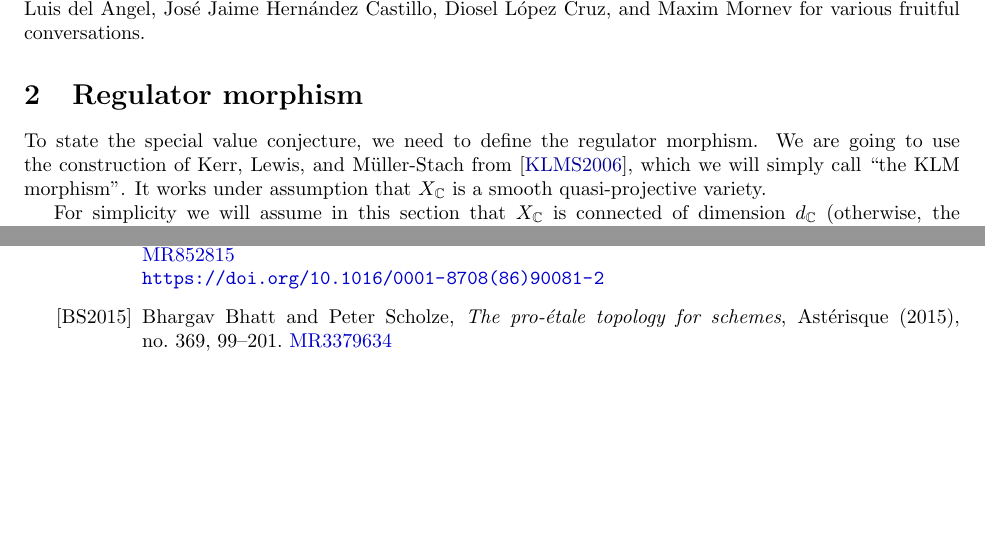
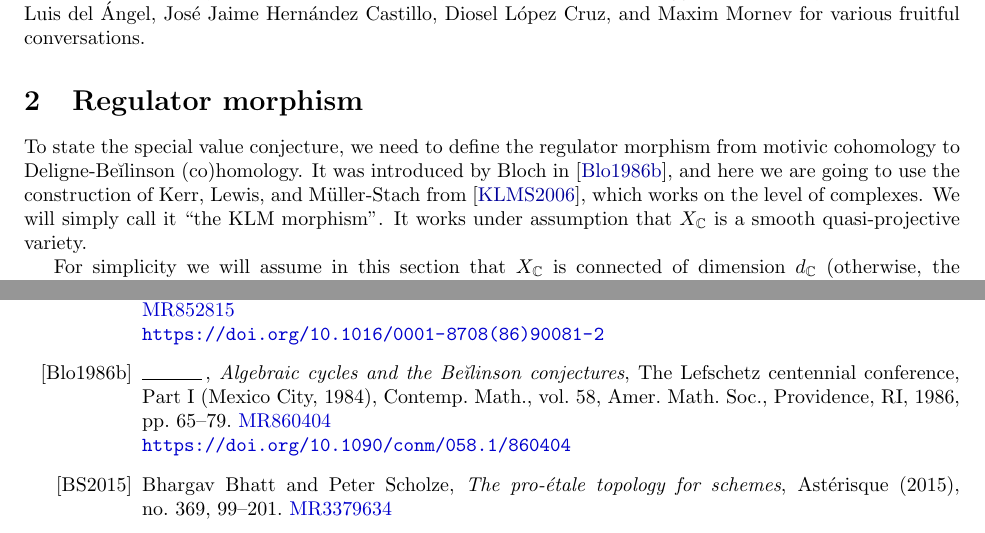
Before and after one commit to alexey-beshenov/weil-etale, a LaTeX paper (weil-etale-2.tex, which reads weil-etale.bib): two parts of pages 4 and 33 of 35 before the commit and two parts of pages 4 and 33 of 36 after it, joined at a grey line, cut so that both start at the same text, the shorter picture padded with empty space. Compiled offline with pdfLaTeX.

Commit message:
Quote Bloch's regulators

```diff
--- a/weil-etale-2.tex
+++ b/weil-etale-2.tex
@@ -278,11 +278,13 @@ Gómez Mont for their hospitality.
 \section{Regulator morphism}
 \label{sec:regulator}
 
-To state the special value conjecture, we need to define the regulator morphism.
-We are going to use the construction of Kerr, Lewis, and Müller-Stach from
-\cite{Kerr-Lewis-Muller-Stach-2006}, which we will simply call ``the KLM
-morphism''. It works under assumption that $X_\CC$ is a smooth quasi-projective
-variety.
+To state the special value conjecture, we need to define the regulator morphism
+from motivic cohomology to Deligne-Be\u{\i}linson (co)homology.
+It was introduced by Bloch in \cite{Bloch-1986-Lefschetz}, and here we are going
+to use the construction of Kerr, Lewis, and Müller-Stach from
+\cite{Kerr-Lewis-Muller-Stach-2006}, which works on the level of complexes.
+We will simply call it ``the KLM morphism''. It works under assumption that
+$X_\CC$ is a smooth quasi-projective variety.
 
 For simplicity we will assume in this section that $X_\CC$ is connected of
 dimension $d_\CC$ (otherwise, the arguments below may be applied to each
--- a/weil-etale.bib
+++ b/weil-etale.bib
@@ -50,6 +50,23 @@
   MRNUMBER = {852815},
        DOI = {10.1016/0001-8708(86)90081-2},
        URL = {https://doi.org/10.1016/0001-8708(86)90081-2},
+}
+
+%%%%%%%%%%%%%%%%%%%%%%%%%%%%%%%%%%%%%%%%%%%%%%%%%%%%%%%%%%%%%%%%%%%%%%%%%%%%%%%%
+
+@incollection {Bloch-1986-Lefschetz,
+    AUTHOR = {Bloch, Spencer},
+     TITLE = {Algebraic cycles and the {B}e\u{\i}linson conjectures},
+ BOOKTITLE = {The {L}efschetz centennial conference, {P}art {I} ({M}exico {C}ity, 1984)},
+    SERIES = {Contemp. Math.},
+    VOLUME = {58},
+     PAGES = {65--79},
+ PUBLISHER = {Amer. Math. Soc., Providence, RI},
+      YEAR = {1986},
+   MRCLASS = {14C35 (11G45 11R42 14F15 19F27)},
+  MRNUMBER = {860404},
+       DOI = {10.1090/conm/058.1/860404},
+       URL = {https://doi.org/10.1090/conm/058.1/860404},
 }
 
 %%%%%%%%%%%%%%%%%%%%%%%%%%%%%%%%%%%%%%%%%%%%%%%%%%%%%%%%%%%%%%%%%%%%%%%%%%%%%%%%
```
